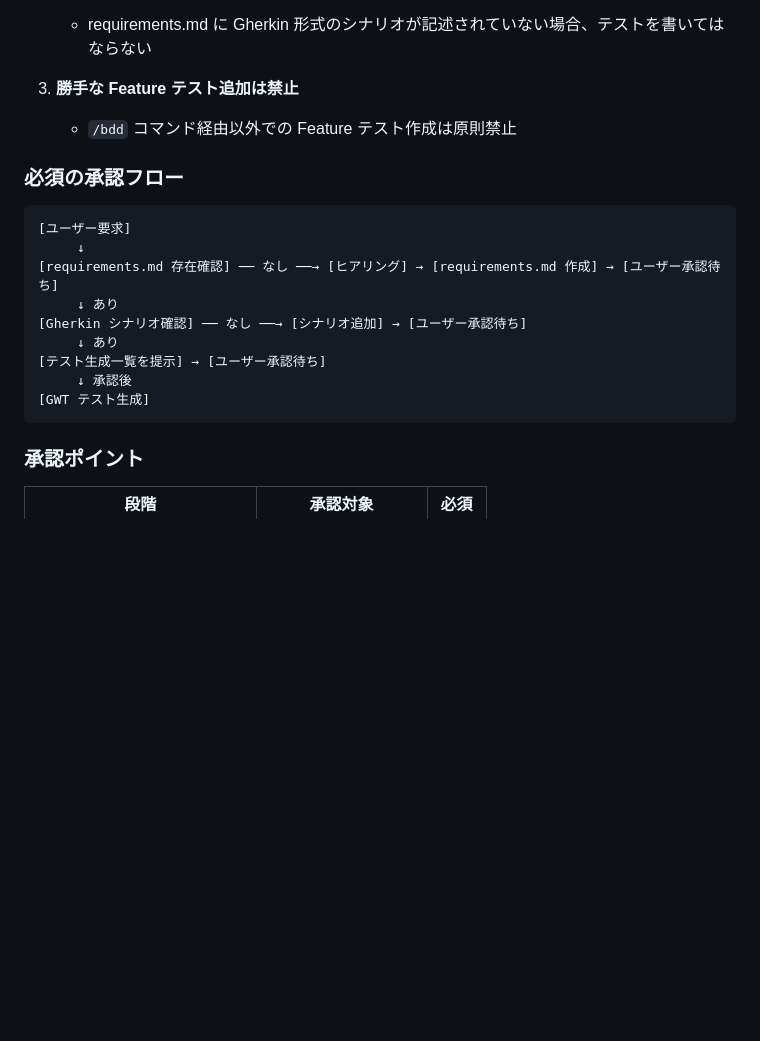
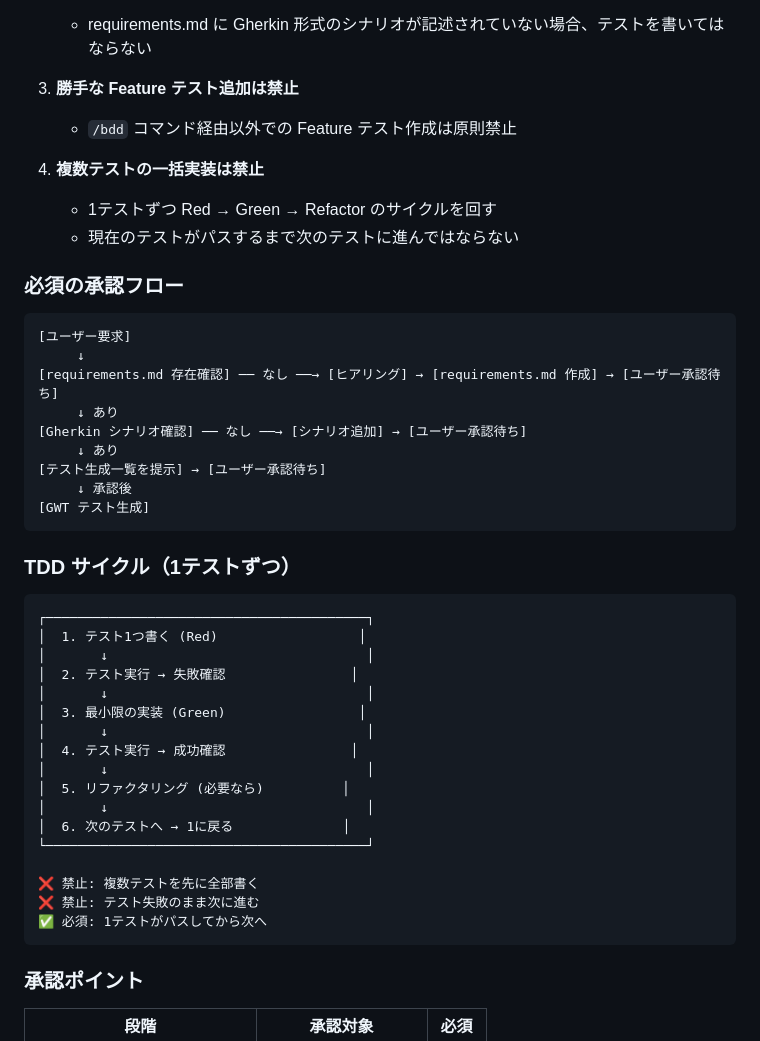
Before and after one commit to beekle-team/laravel-react-docker-template, a Markdown page: .kiro/steering/bdd.md, the part around the change. GitHub-like rendering; blank space fills up the shorter version.

Commit message:
docs: TDD 1テストずつサイクルのルールを追加
- 複数テストの一括実装を禁止
- テスト失敗のまま次に進むことを禁止
- Red → Green → Refactor サイクルを明文化

🤖 Generated with [Claude Code](https://claude.com/claude-code)

Co-Authored-By: Claude Opus 4.5 <noreply@anthropic.com>

````diff
--- a/.kiro/steering/bdd.md
+++ b/.kiro/steering/bdd.md
@@ -31,6 +31,10 @@
 3. **勝手な Feature テスト追加は禁止**
    - `/bdd` コマンド経由以外での Feature テスト作成は原則禁止
 
+4. **複数テストの一括実装は禁止**
+   - 1テストずつ Red → Green → Refactor のサイクルを回す
+   - 現在のテストがパスするまで次のテストに進んではならない
+
 ### 必須の承認フロー
 
 ```
@@ -43,6 +47,28 @@
 [テスト生成一覧を提示] → [ユーザー承認待ち]
      ↓ 承認後
 [GWT テスト生成]
+```
+
+### TDD サイクル（1テストずつ）
+
+```
+┌─────────────────────────────────────────┐
+│  1. テスト1つ書く (Red)                  │
+│       ↓                                 │
+│  2. テスト実行 → 失敗確認                │
+│       ↓                                 │
+│  3. 最小限の実装 (Green)                 │
+│       ↓                                 │
+│  4. テスト実行 → 成功確認                │
+│       ↓                                 │
+│  5. リファクタリング (必要なら)          │
+│       ↓                                 │
+│  6. 次のテストへ → 1に戻る              │
+└─────────────────────────────────────────┘
+
+❌ 禁止: 複数テストを先に全部書く
+❌ 禁止: テスト失敗のまま次に進む
+✅ 必須: 1テストがパスしてから次へ
 ```
 
 ### 承認ポイント
````
Also changed, not shown: .claude/commands/bdd.md (+5 -0 lines), 1 other file.
